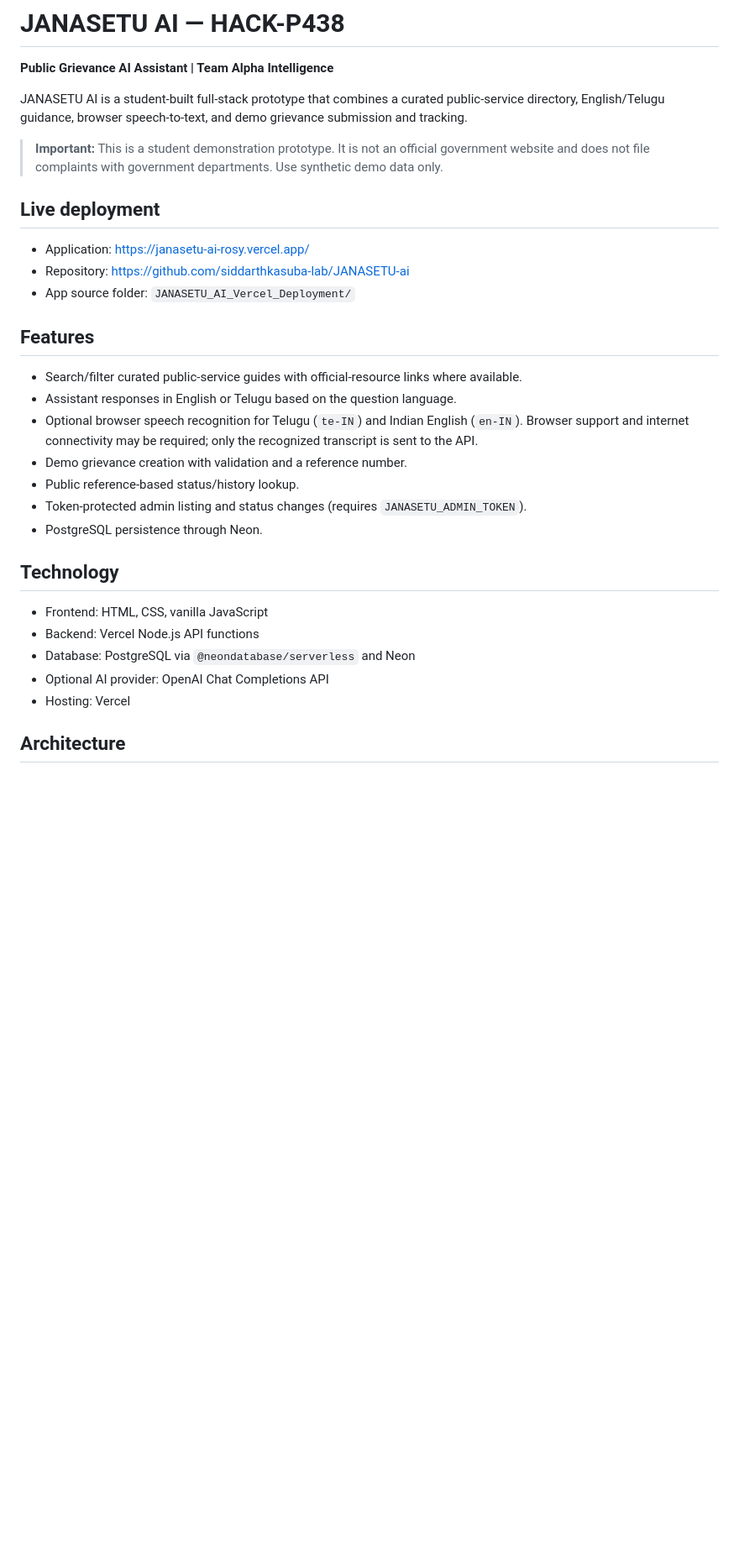
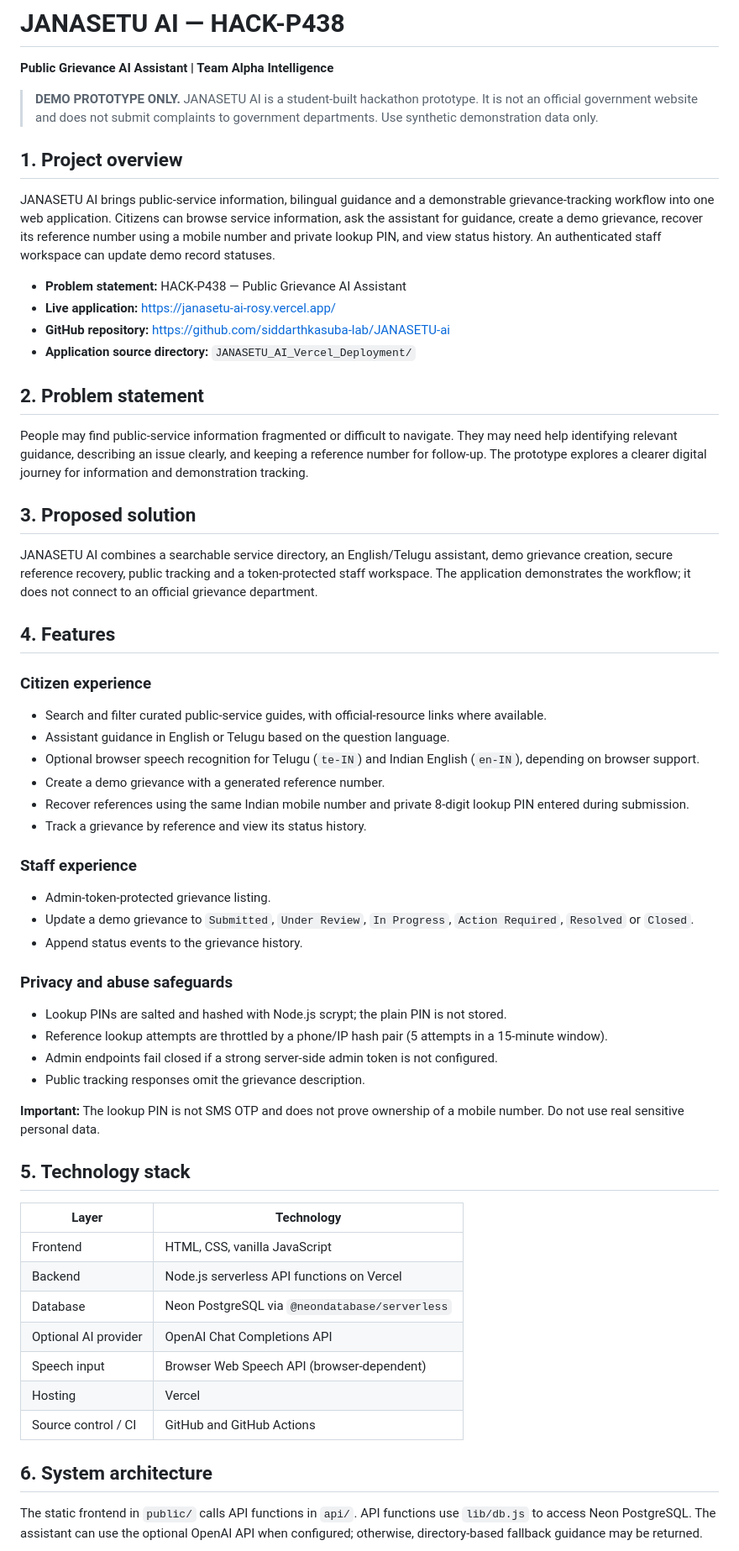
Before and after one commit to siddarthkasuba-lab/JANASETU-ai, a Markdown page: JANASETU_AI_Vercel_Deployment/README.md, the part around one of its changes. Shown at 84% size. GitHub-like rendering; blank space fills up the shorter version.

````diff
--- a/JANASETU_AI_Vercel_Deployment/README.md
+++ b/JANASETU_AI_Vercel_Deployment/README.md
@@ -2,35 +2,63 @@
 
 **Public Grievance AI Assistant | Team Alpha Intelligence**
 
-JANASETU AI is a student-built full-stack prototype that combines a curated public-service directory, English/Telugu guidance, browser speech-to-text, and demo grievance submission and tracking.
+> **DEMO PROTOTYPE ONLY.** JANASETU AI is a student-built hackathon prototype. It is not an official government website and does not submit complaints to government departments. Use synthetic demonstration data only.
 
-> **Important:** This is a student demonstration prototype. It is not an official government website and does not file complaints with government departments. Use synthetic demo data only.
+## 1. Project overview
 
-## Live deployment
+JANASETU AI brings public-service information, bilingual guidance and a demonstrable grievance-tracking workflow into one web application. Citizens can browse service information, ask the assistant for guidance, create a demo grievance, recover its reference number using a mobile number and private lookup PIN, and view status history. An authenticated staff workspace can update demo record statuses.
 
-- Application: https://janasetu-ai-rosy.vercel.app/
-- Repository: https://github.com/siddarthkasuba-lab/JANASETU-ai
-- App source folder: `JANASETU_AI_Vercel_Deployment/`
+- **Problem statement:** HACK-P438 — Public Grievance AI Assistant
+- **Live application:** https://janasetu-ai-rosy.vercel.app/
+- **GitHub repository:** https://github.com/siddarthkasuba-lab/JANASETU-ai
+- **Application source directory:** `JANASETU_AI_Vercel_Deployment/`
 
-## Features
+## 2. Problem statement
 
-- Search/filter curated public-service guides with official-resource links where available.
-- Assistant responses in English or Telugu based on the question language.
-- Optional browser speech recognition for Telugu (`te-IN`) and Indian English (`en-IN`). Browser support and internet connectivity may be required; only the recognized transcript is sent to the API.
-- Demo grievance creation with validation and a reference number.
-- Public reference-based status/history lookup.
-- Token-protected admin listing and status changes (requires `JANASETU_ADMIN_TOKEN`).
-- PostgreSQL persistence through Neon.
+People may find public-service information fragmented or difficult to navigate. They may need help identifying relevant guidance, describing an issue clearly, and keeping a reference number for follow-up. The prototype explores a clearer digital journey for information and demonstration tracking.
 
-## Technology
+## 3. Proposed solution
 
-- Frontend: HTML, CSS, vanilla JavaScript
-- Backend: Vercel Node.js API functions
-- Database: PostgreSQL via `@neondatabase/serverless` and Neon
-- Optional AI provider: OpenAI Chat Completions API
-- Hosting: Vercel
+JANASETU AI combines a searchable service directory, an English/Telugu assistant, demo grievance creation, secure reference recovery, public tracking and a token-protected staff workspace. The application demonstrates the workflow; it does not connect to an official grievance department.
 
-## Architecture
+## 4. Features
+
+### Citizen experience
+- Search and filter curated public-service guides, with official-resource links where available.
+- Assistant guidance in English or Telugu based on the question language.
+- Optional browser speech recognition for Telugu (`te-IN`) and Indian English (`en-IN`), depending on browser support.
+- Create a demo grievance with a generated reference number.
+- Recover references using the same Indian mobile number and private 8-digit lookup PIN entered during submission.
+- Track a grievance by reference and view its status history.
+
+### Staff experience
+- Admin-token-protected grievance listing.
+- Update a demo grievance to `Submitted`, `Under Review`, `In Progress`, `Action Required`, `Resolved` or `Closed`.
+- Append status events to the grievance history.
+
+### Privacy and abuse safeguards
+- Lookup PINs are salted and hashed with Node.js scrypt; the plain PIN is not stored.
+- Reference lookup attempts are throttled by a phone/IP hash pair (5 attempts in a 15-minute window).
+- Admin endpoints fail closed if a strong server-side admin token is not configured.
+- Public tracking responses omit the grievance description.
+
+**Important:** The lookup PIN is not SMS OTP and does not prove ownership of a mobile number. Do not use real sensitive personal data.
+
+## 5. Technology stack
+
+| Layer | Technology |
+|---|---|
+| Frontend | HTML, CSS, vanilla JavaScript |
+| Backend | Node.js serverless API functions on Vercel |
+| Database | Neon PostgreSQL via `@neondatabase/serverless` |
+| Optional AI provider | OpenAI Chat Completions API |
+| Speech input | Browser Web Speech API (browser-dependent) |
+| Hosting | Vercel |
+| Source control / CI | GitHub and GitHub Actions |
+
+## 6. System architecture
+
+The static frontend in `public/` calls API functions in `api/`. API functions use `lib/db.js` to access Neon PostgreSQL. The assistant can use the optional OpenAI API when configured; otherwise, directory-based fallback guidance may be returned.
 
 ```mermaid
 flowchart TD
````
Also changed, not shown: other parts of JANASETU_AI_Vercel_Deployment/README.md (+101 -50 lines).
